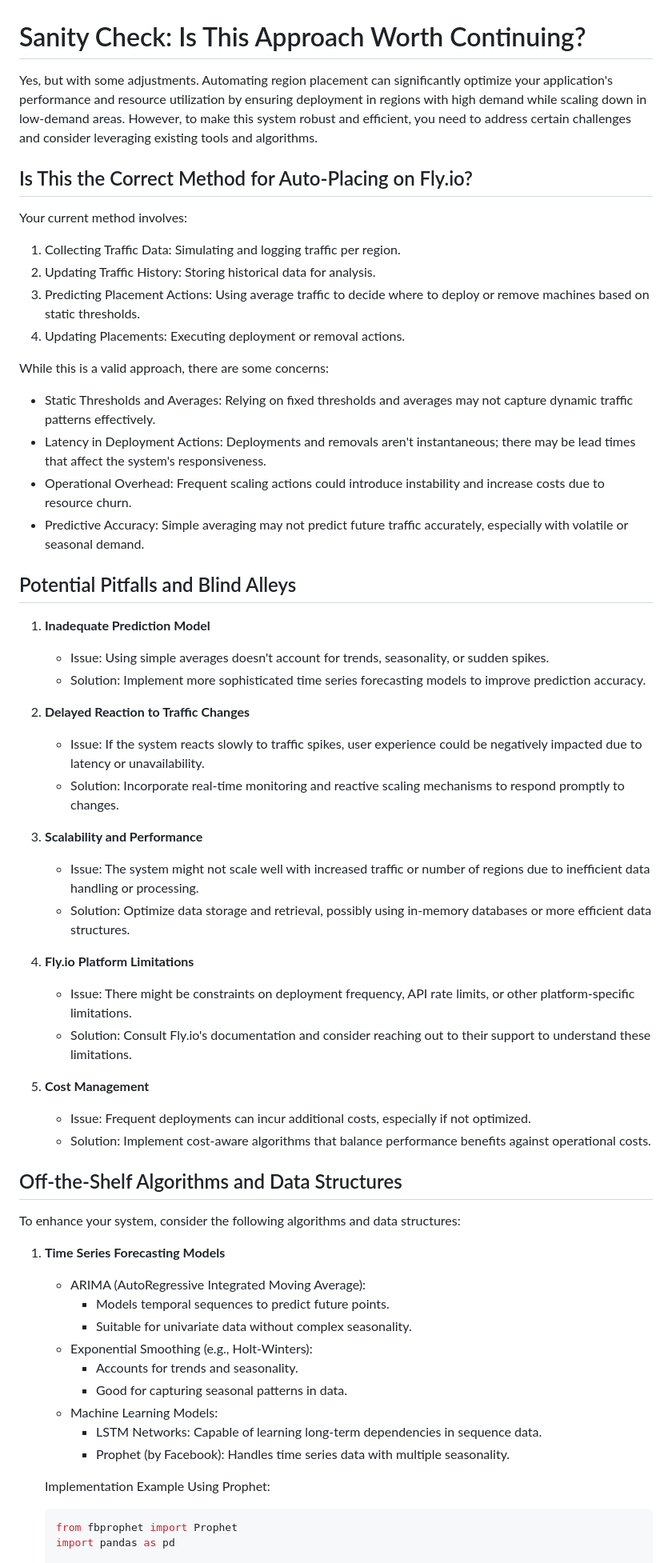
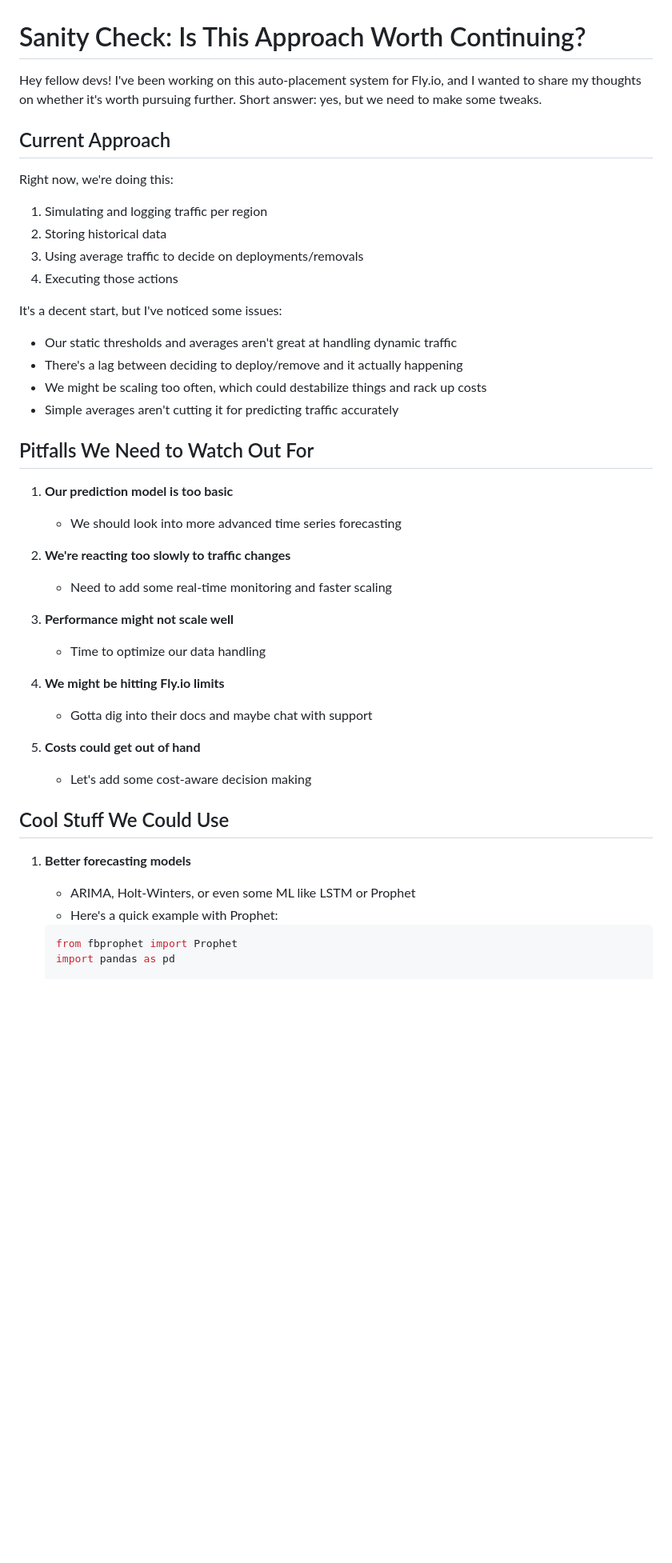
Before and after one commit to 10thfloor/fly-autoplacer, a Markdown page: FUTURE.md, the part around one of its changes. Shown at 80% size. Rendered like a GitHub page; blank space fills up the shorter version.

Commit message:
Reword things.

````diff
--- a/FUTURE.md
+++ b/FUTURE.md
@@ -1,66 +1,45 @@
 # Sanity Check: Is This Approach Worth Continuing?
 
-Yes, but with some adjustments. Automating region placement can significantly optimize your application's performance and resource utilization by ensuring deployment in regions with high demand while scaling down in low-demand areas. However, to make this system robust and efficient, you need to address certain challenges and consider leveraging existing tools and algorithms.
+Hey fellow devs! I've been working on this auto-placement system for Fly.io, and I wanted to share my thoughts on whether it's worth pursuing further. Short answer: yes, but we need to make some tweaks.
 
-## Is This the Correct Method for Auto-Placing on Fly.io?
+## Current Approach
 
-Your current method involves:
+Right now, we're doing this:
 
-1. Collecting Traffic Data: Simulating and logging traffic per region.
-2. Updating Traffic History: Storing historical data for analysis.
-3. Predicting Placement Actions: Using average traffic to decide where to deploy or remove machines based on static thresholds.
-4. Updating Placements: Executing deployment or removal actions.
+1. Simulating and logging traffic per region
+2. Storing historical data
+3. Using average traffic to decide on deployments/removals
+4. Executing those actions
 
-While this is a valid approach, there are some concerns:
+It's a decent start, but I've noticed some issues:
 
-- Static Thresholds and Averages: Relying on fixed thresholds and averages may not capture dynamic traffic patterns effectively.
-- Latency in Deployment Actions: Deployments and removals aren't instantaneous; there may be lead times that affect the system's responsiveness.
-- Operational Overhead: Frequent scaling actions could introduce instability and increase costs due to resource churn.
-- Predictive Accuracy: Simple averaging may not predict future traffic accurately, especially with volatile or seasonal demand.
+- Our static thresholds and averages aren't great at handling dynamic traffic
+- There's a lag between deciding to deploy/remove and it actually happening
+- We might be scaling too often, which could destabilize things and rack up costs
+- Simple averages aren't cutting it for predicting traffic accurately
 
-## Potential Pitfalls and Blind Alleys
+## Pitfalls We Need to Watch Out For
 
-1. **Inadequate Prediction Model**
+1. **Our prediction model is too basic**
+   - We should look into more advanced time series forecasting
 
-   - Issue: Using simple averages doesn't account for trends, seasonality, or sudden spikes.
-   - Solution: Implement more sophisticated time series forecasting models to improve prediction accuracy.
+2. **We're reacting too slowly to traffic changes**
+   - Need to add some real-time monitoring and faster scaling
 
-2. **Delayed Reaction to Traffic Changes**
+3. **Performance might not scale well**
+   - Time to optimize our data handling
 
-   - Issue: If the system reacts slowly to traffic spikes, user experience could be negatively impacted due to latency or unavailability.
-   - Solution: Incorporate real-time monitoring and reactive scaling mechanisms to respond promptly to changes.
+4. **We might be hitting Fly.io limits**
+   - Gotta dig into their docs and maybe chat with support
 
-3. **Scalability and Performance**
+5. **Costs could get out of hand**
+   - Let's add some cost-aware decision making
 
-   - Issue: The system might not scale well with increased traffic or number of regions due to inefficient data handling or processing.
-   - Solution: Optimize data storage and retrieval, possibly using in-memory databases or more efficient data structures.
+## Cool Stuff We Could Use
 
-4. **Fly.io Platform Limitations**
-
-   - Issue: There might be constraints on deployment frequency, API rate limits, or other platform-specific limitations.
-   - Solution: Consult Fly.io's documentation and consider reaching out to their support to understand these limitations.
-
-5. **Cost Management**
-   - Issue: Frequent deployments can incur additional costs, especially if not optimized.
-   - Solution: Implement cost-aware algorithms that balance performance benefits against operational costs.
-
-## Off-the-Shelf Algorithms and Data Structures
-
-To enhance your system, consider the following algorithms and data structures:
-
-1. **Time Series Forecasting Models**
-
-   - ARIMA (AutoRegressive Integrated Moving Average):
-     - Models temporal sequences to predict future points.
-     - Suitable for univariate data without complex seasonality.
-   - Exponential Smoothing (e.g., Holt-Winters):
-     - Accounts for trends and seasonality.
-     - Good for capturing seasonal patterns in data.
-   - Machine Learning Models:
-     - LSTM Networks: Capable of learning long-term dependencies in sequence data.
-     - Prophet (by Facebook): Handles time series data with multiple seasonality.
-
-   Implementation Example Using Prophet:
+1. **Better forecasting models**
+   - ARIMA, Holt-Winters, or even some ML like LSTM or Prophet
+   - Here's a quick example with Prophet:
 
    ```python
    from fbprophet import Prophet
````
Also changed, not shown: other parts of FUTURE.md (+39 -78 lines).
